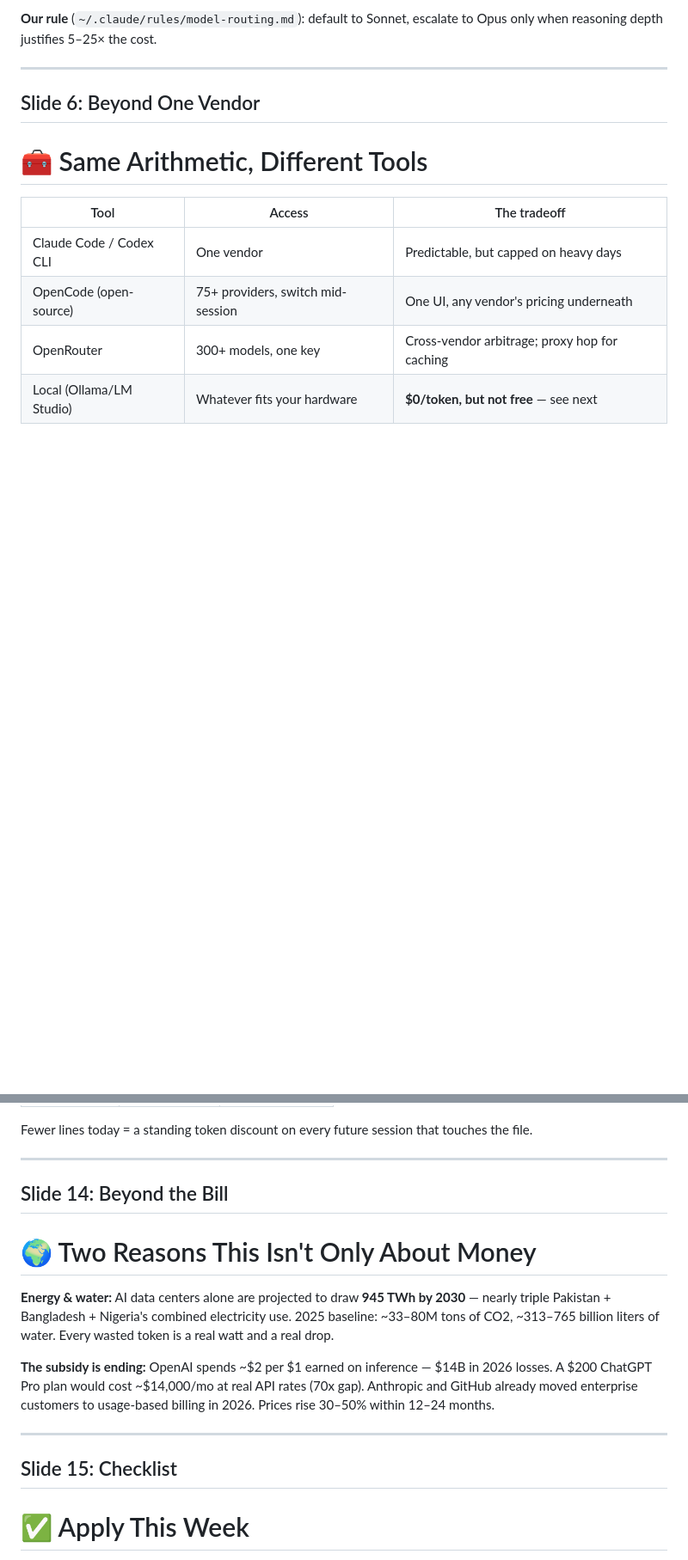
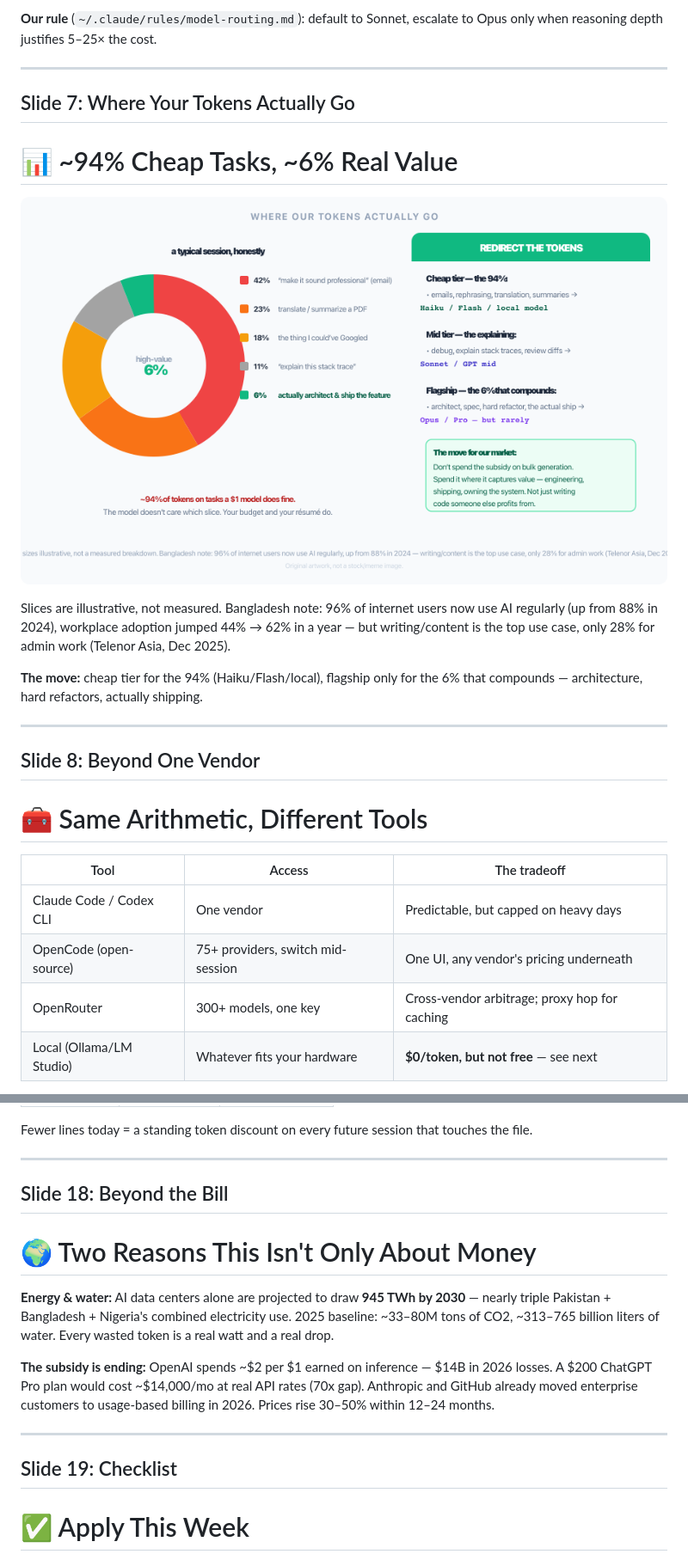
Before and after one commit to Encryptioner/blogs, a Markdown page: presentations/Token Economics Presentation.md, 2 parts joined by grey strips. Shown at 86% size. Rendered like a GitHub page; pictures changed too: assets/B-16/token-mix.png (added); blank space fills up the shorter version.

```diff
--- a/presentations/Token Economics Presentation.md
+++ b/presentations/Token Economics Presentation.md
@@ -68,7 +80,19 @@ Cheaper per token → 75% *more expensive* per workload — 3× pricier per toke
 
 ---
 
-## Slide 6: Beyond One Vendor
+## Slide 7: Where Your Tokens Actually Go
+
+# 📊 ~94% Cheap Tasks, ~6% Real Value
+
+![Chart: typical session token mix — 94% low-value (emails, translation, googleable, stack traces), 6% high-value (architect & ship)](../assets/B-16/token-mix.png)
+
+Slices are illustrative, not measured. Bangladesh note: 96% of internet users now use AI regularly (up from 88% in 2024), workplace adoption jumped 44% → 62% in a year — but writing/content is the top use case, only 28% for admin work (Telenor Asia, Dec 2025).
+
+**The move:** cheap tier for the 94% (Haiku/Flash/local), flagship only for the 6% that compounds — architecture, hard refactors, actually shipping.
+
+---
+
+## Slide 8: Beyond One Vendor
 
 # 🧰 Same Arithmetic, Different Tools
 
@@ -192,7 +257,7 @@ Fewer lines today = a standing token discount on every future session that touch
 
 ---
 
-## Slide 14: Beyond the Bill
+## Slide 18: Beyond the Bill
 
 # 🌍 Two Reasons This Isn't Only About Money
 
@@ -202,7 +267,7 @@ Fewer lines today = a standing token discount on every future session that touch
 
 ---
 
-## Slide 15: Checklist
+## Slide 19: Checklist
 
 # ✅ Apply This Week
 
```
Also changed, not shown: other parts of presentations/Token Economics Presentation.md (+75 -14 lines), assets/B-16/bill-reveal.png (added), 3 other files.
